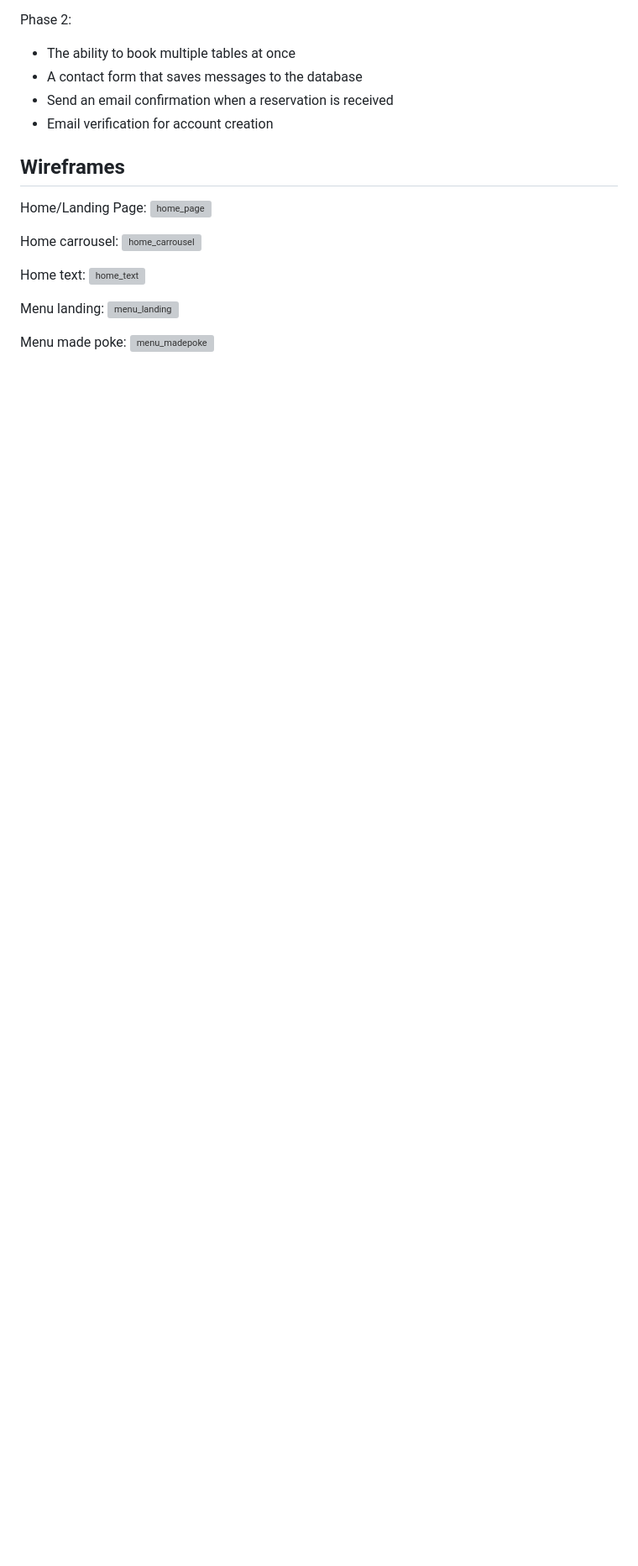
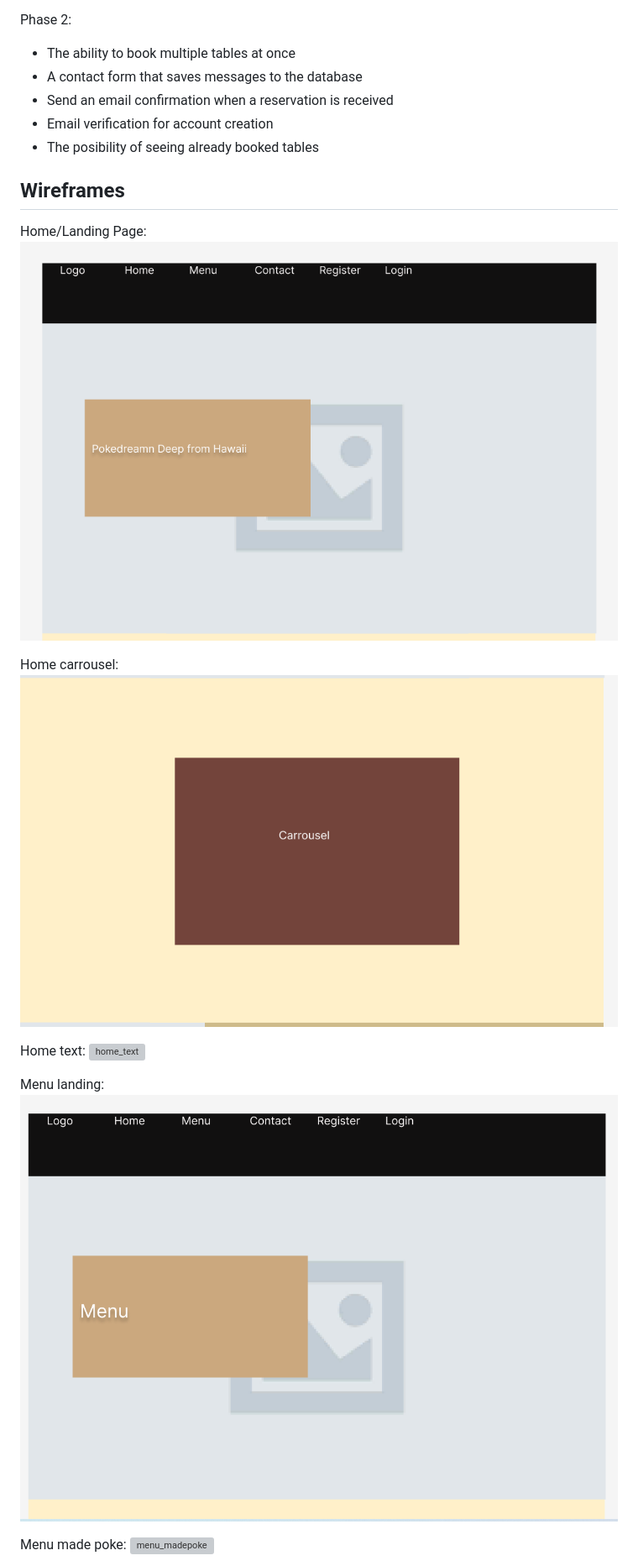
Before and after one commit to rubengardner/Restaurant_booking, a Markdown page: README.md, the part around one of its changes. Shown at 84% size. GitHub-like rendering; blank space fills up the shorter version; grey boxes are pictures that could not be loaded.

```diff
--- a/README.md
+++ b/README.md
@@ -92,15 +92,16 @@ Phase 2:
 * A contact form that saves messages to the database
 * Send an email confirmation when a reservation is received
 * Email verification for account creation
+* The posibility of seeing already booked tables
 
 
 
 ## Wireframes
 
 Home/Landing Page:
-![home_page](book_table/static/images/wireframes/home_landing.png)
+![home_page](images/wireframes/home_landing.png)
 
 Home carrousel:
-![home_carrousel](book_table/static/images/wireframes/home_carrousel.png)
+![home_carrousel](images/wireframes/home_carrousel.png)
 
 Home text:
@@ -108,5 +109,5 @@ Home text:
 
 Menu landing:
-![menu_landing](book_table/static/images/wireframes/menu_landing.png)
+![menu_landing](images/wireframes/menu_landing.png)
 
 Menu made poke:
```
Also changed, not shown: other parts of README.md (+112 -54 lines).
